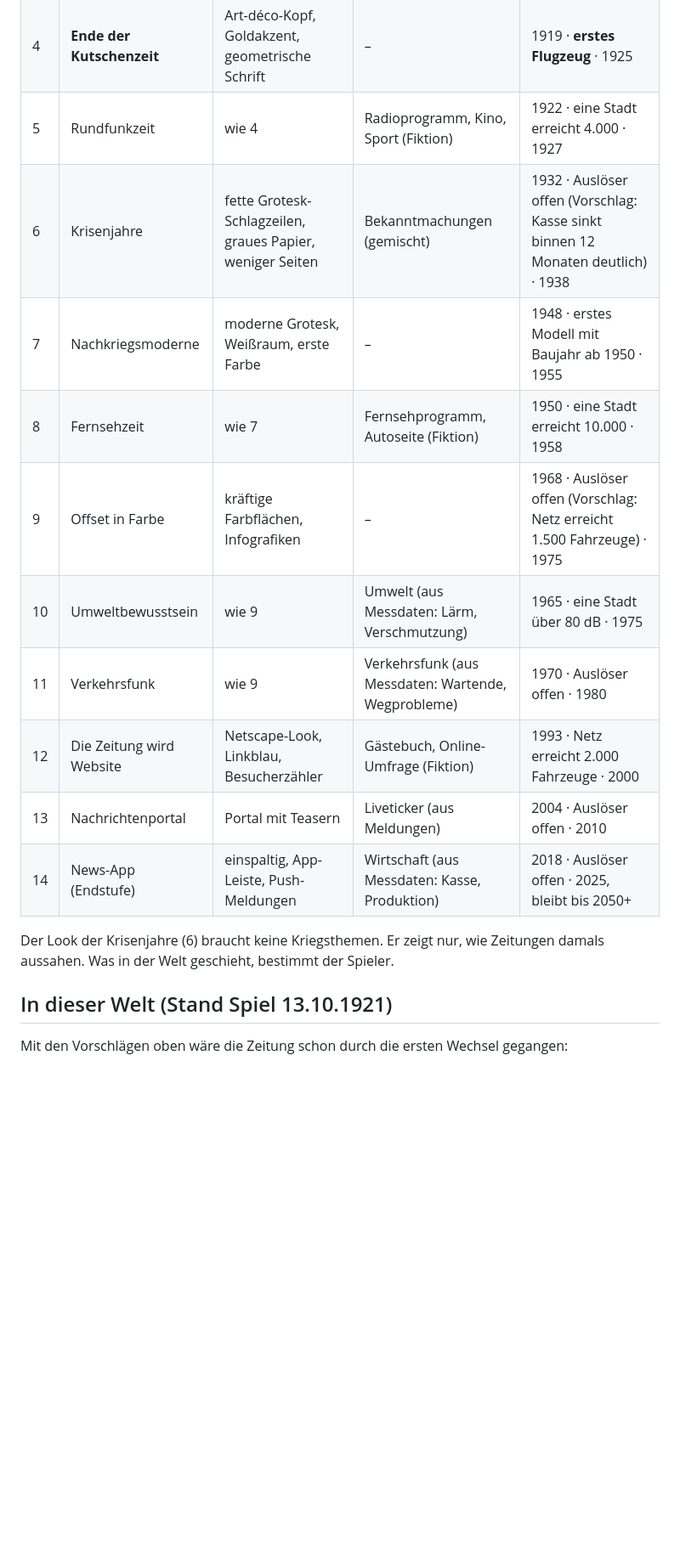
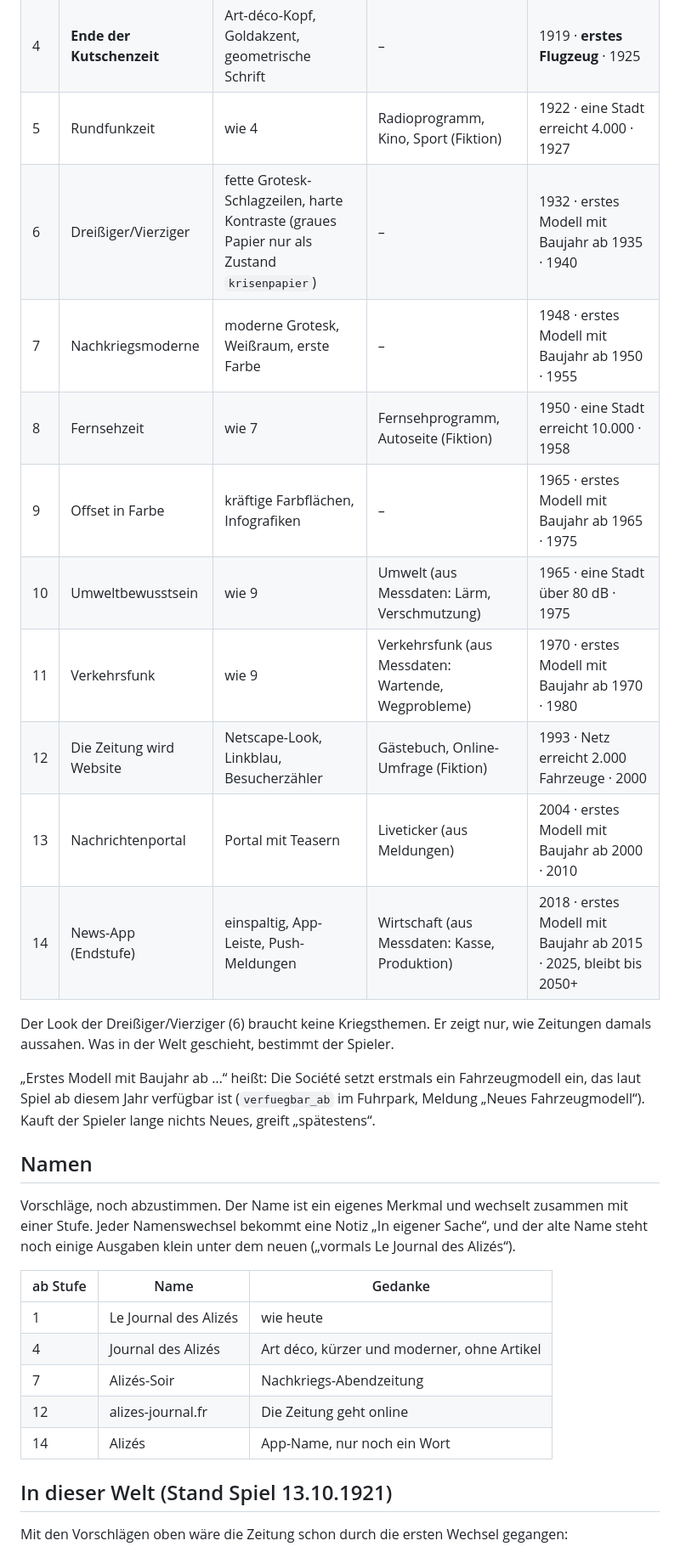
Before and after one commit to alexmondragonwrites-glitch/Transport-Fever-Chronicles, a Markdown page: docs/EPOCHEN.md, the part around one of its changes. Shown at 85% size. Drawn GitHub-style; blank space fills up the shorter version.

```diff
--- a/docs/EPOCHEN.md
+++ b/docs/EPOCHEN.md
@@ -91,17 +106,31 @@ Die erste Ausgabe nach einem sichtbaren Wechsel trägt automatisch eine kurze No
 | 3 | Erste Fotos | Rasterfotos schwarzweiß | Bildreportagen häufiger | 1916 · neues Modell mit Baujahr ab 1918 · 1923 |
 | 4 | **Ende der Kutschenzeit** | Art-déco-Kopf, Goldakzent, geometrische Schrift | – | 1919 · **erstes Flugzeug** · 1925 |
 | 5 | Rundfunkzeit | wie 4 | Radioprogramm, Kino, Sport (Fiktion) | 1922 · eine Stadt erreicht 4.000 · 1927 |
-| 6 | Krisenjahre | fette Grotesk-Schlagzeilen, graues Papier, weniger Seiten | Bekanntmachungen (gemischt) | 1932 · Auslöser offen (Vorschlag: Kasse sinkt binnen 12 Monaten deutlich) · 1938 |
+| 6 | Dreißiger/Vierziger | fette Grotesk-Schlagzeilen, harte Kontraste (graues Papier nur als Zustand `krisenpapier`) | – | 1932 · erstes Modell mit Baujahr ab 1935 · 1940 |
 | 7 | Nachkriegsmoderne | moderne Grotesk, Weißraum, erste Farbe | – | 1948 · erstes Modell mit Baujahr ab 1950 · 1955 |
 | 8 | Fernsehzeit | wie 7 | Fernsehprogramm, Autoseite (Fiktion) | 1950 · eine Stadt erreicht 10.000 · 1958 |
-| 9 | Offset in Farbe | kräftige Farbflächen, Infografiken | – | 1968 · Auslöser offen (Vorschlag: Netz erreicht 1.500 Fahrzeuge) · 1975 |
+| 9 | Offset in Farbe | kräftige Farbflächen, Infografiken | – | 1965 · erstes Modell mit Baujahr ab 1965 · 1975 |
 | 10 | Umweltbewusstsein | wie 9 | Umwelt (aus Messdaten: Lärm, Verschmutzung) | 1965 · eine Stadt über 80 dB · 1975 |
-| 11 | Verkehrsfunk | wie 9 | Verkehrsfunk (aus Messdaten: Wartende, Wegprobleme) | 1970 · Auslöser offen · 1980 |
+| 11 | Verkehrsfunk | wie 9 | Verkehrsfunk (aus Messdaten: Wartende, Wegprobleme) | 1970 · erstes Modell mit Baujahr ab 1970 · 1980 |
 | 12 | Die Zeitung wird Website | Netscape-Look, Linkblau, Besucherzähler | Gästebuch, Online-Umfrage (Fiktion) | 1993 · Netz erreicht 2.000 Fahrzeuge · 2000 |
-| 13 | Nachrichtenportal | Portal mit Teasern | Liveticker (aus Meldungen) | 2004 · Auslöser offen · 2010 |
-| 14 | News-App (Endstufe) | einspaltig, App-Leiste, Push-Meldungen | Wirtschaft (aus Messdaten: Kasse, Produktion) | 2018 · Auslöser offen · 2025, bleibt bis 2050+ |
+| 13 | Nachrichtenportal | Portal mit Teasern | Liveticker (aus Meldungen) | 2004 · erstes Modell mit Baujahr ab 2000 · 2010 |
+| 14 | News-App (Endstufe) | einspaltig, App-Leiste, Push-Meldungen | Wirtschaft (aus Messdaten: Kasse, Produktion) | 2018 · erstes Modell mit Baujahr ab 2015 · 2025, bleibt bis 2050+ |
 
-Der Look der Krisenjahre (6) braucht keine Kriegsthemen. Er zeigt nur, wie Zeitungen damals aussahen. Was in der Welt geschieht, bestimmt der Spieler.
+Der Look der Dreißiger/Vierziger (6) braucht keine Kriegsthemen. Er zeigt nur, wie Zeitungen damals aussahen. Was in der Welt geschieht, bestimmt der Spieler.
+
+„Erstes Modell mit Baujahr ab …“ heißt: Die Société setzt erstmals ein Fahrzeugmodell ein, das laut Spiel ab diesem Jahr verfügbar ist (`verfuegbar_ab` im Fuhrpark, Meldung „Neues Fahrzeugmodell“). Kauft der Spieler lange nichts Neues, greift „spätestens“.
+
+## Namen
+
+Vorschläge, noch abzustimmen. Der Name ist ein eigenes Merkmal und wechselt zusammen mit einer Stufe. Jeder Namenswechsel bekommt eine Notiz „In eigener Sache“, und der alte Name steht noch einige Ausgaben klein unter dem neuen („vormals Le Journal des Alizés“).
+
+| ab Stufe | Name | Gedanke |
+|---|---|---|
+| 1 | Le Journal des Alizés | wie heute |
+| 4 | Journal des Alizés | Art déco, kürzer und moderner, ohne Artikel |
+| 7 | Alizés-Soir | Nachkriegs-Abendzeitung |
+| 12 | alizes-journal.fr | Die Zeitung geht online |
+| 14 | Alizés | App-Name, nur noch ein Wort |
 
 ## In dieser Welt (Stand Spiel 13.10.1921)
 
```
Also changed, not shown: other parts of docs/EPOCHEN.md (+23 -7 lines).
